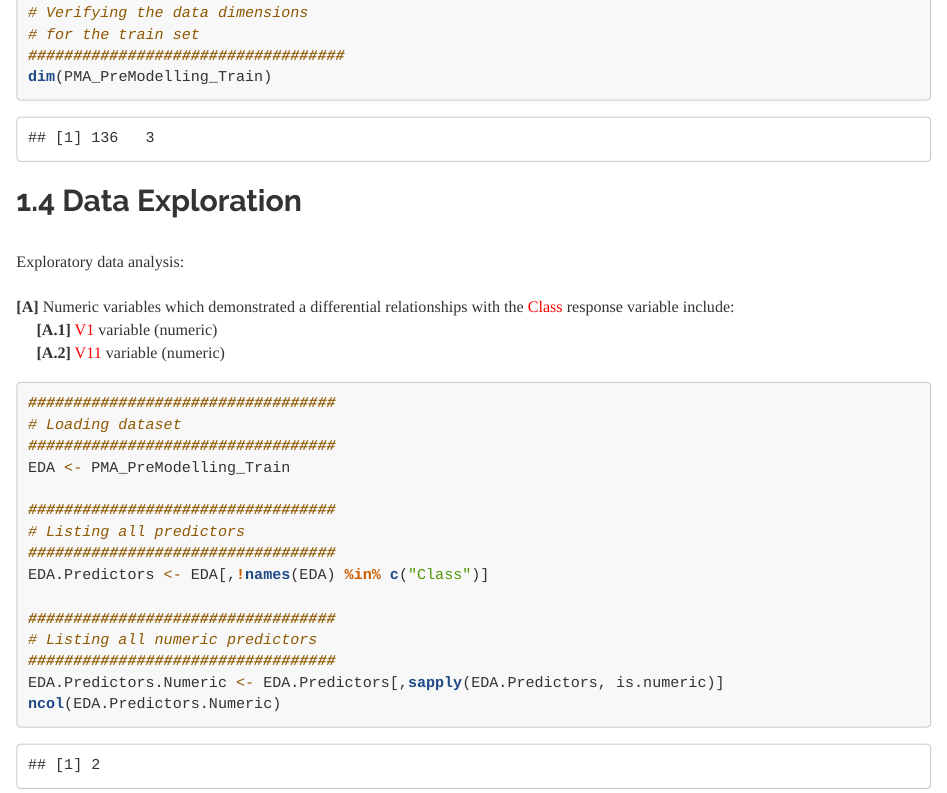
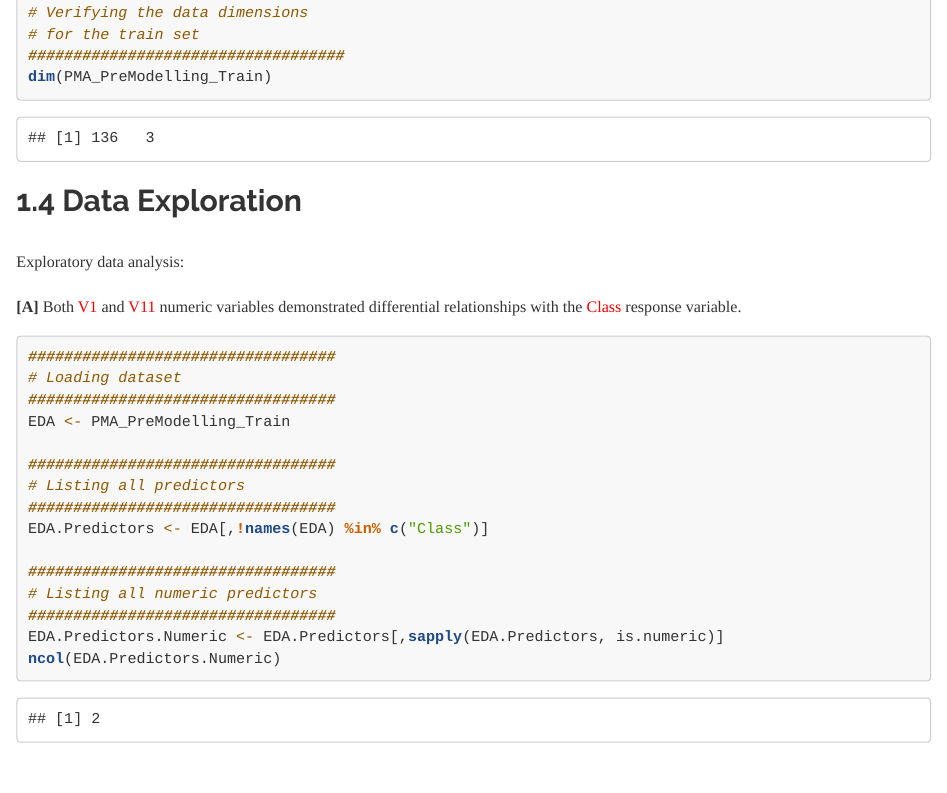
Before and after one commit to JohnPaulinePineda/Portfolio_Project_30, an R Markdown document (docs/index.Rmd): the page in a window 1100 px wide, from 5810 px down. Rendered offline with R 4.5, knitr and Pandoc, with nearby package versions; some code elsewhere in the file could not run offline; a font, style sheet, LaTeX package, included part or bibliography that could not be used is replaced or left out; long lines of code are wrapped.

Commit message:
Formulated the HTML and RMD files
Formulated the HTML and RMD files

````diff
--- a/docs/index.Rmd
+++ b/docs/index.Rmd
@@ -807,9 +807,7 @@ dim(PMA_PreModelling_Train)
 |
 | Exploratory data analysis:
 |
-| **[A]** Numeric variables which demonstrated a differential relationships with the <span style="color: #FF0000">Class</span> response variable include:
-|      **[A.1]** <span style="color: #FF0000">V1</span> variable (numeric)
-|      **[A.2]** <span style="color: #FF0000">V11</span> variable (numeric)
+| **[A]** Both <span style="color: #FF0000">V1</span> and <span style="color: #FF0000">V11</span> numeric variables demonstrated differential relationships with the <span style="color: #FF0000">Class</span> response variable.
 |
 ```{r section_1.4, warning=FALSE, message=FALSE}
 ##################################
````
